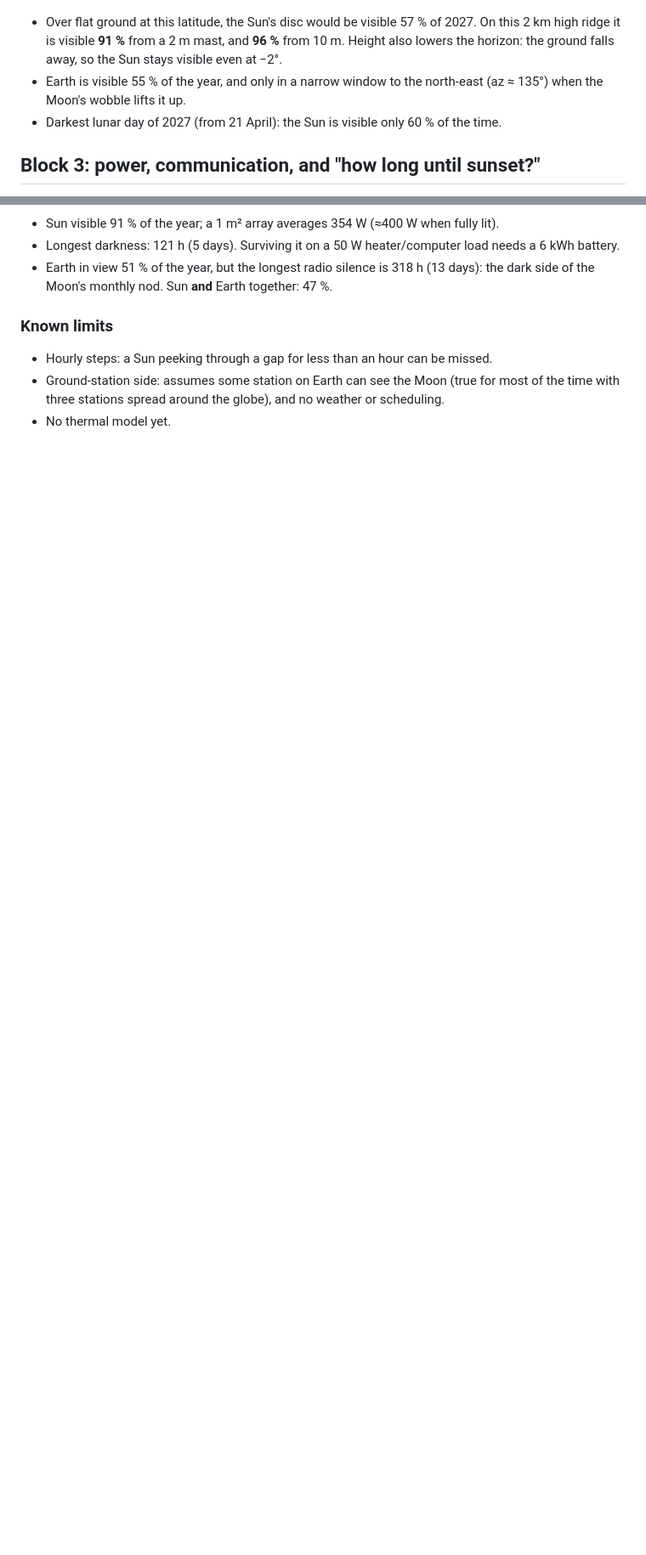
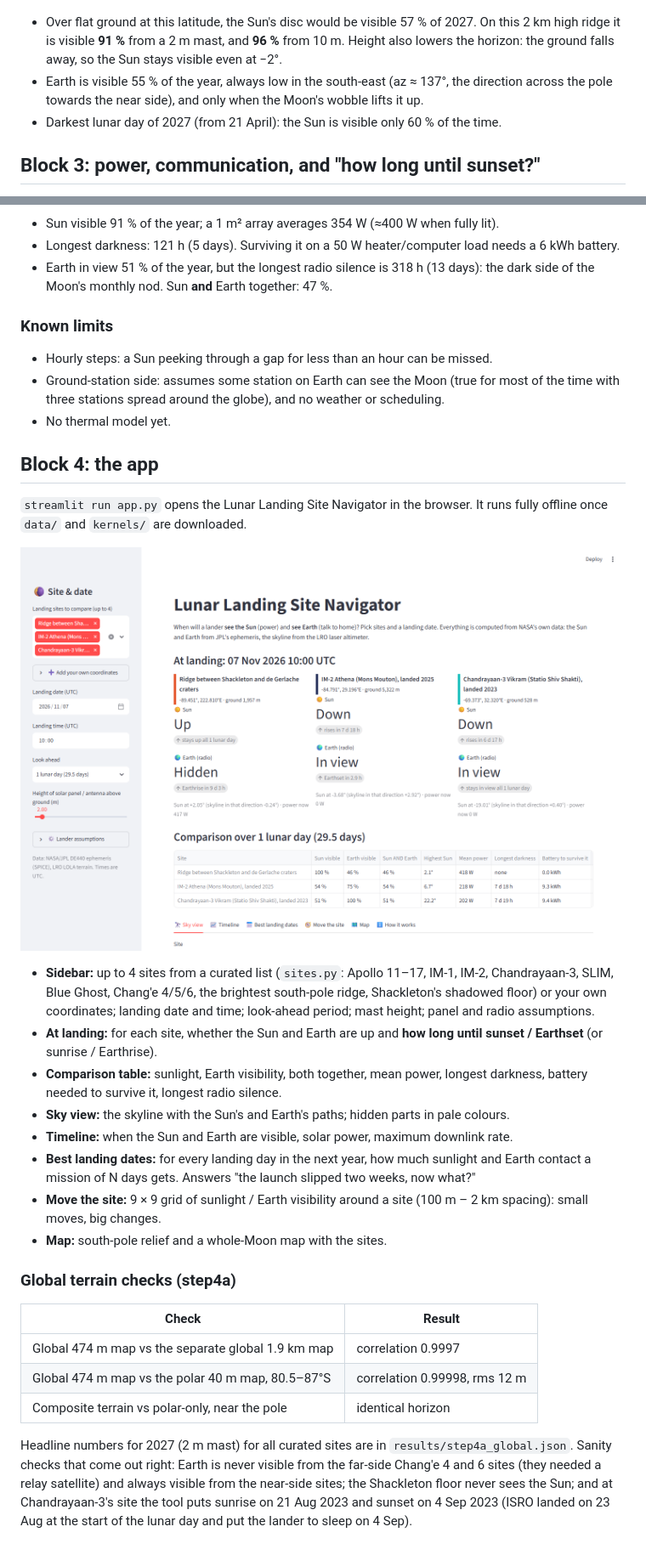
Before and after one commit to anna-vaz/lunar-landing-site-navigator, a Markdown page: README.md, 2 parts joined by grey strips. Shown at 85% size. Drawn GitHub-style; pictures changed too: figures/app/01_top.png (added); blank space fills up the shorter version.

Commit message:
Block 4: Streamlit app (curated sites, sky view, timeline, best landing dates, move-the-site grid, maps); global LOLA terrain; app smoke test

```diff
--- a/README.md
+++ b/README.md
@@ -97,8 +102,8 @@ comparison above ignores the closest 60 m; the app uses a 2 m mast (a lander's s
 - Over flat ground at this latitude, the Sun's disc would be visible 57 % of 2027. On this
   2 km high ridge it is visible **91 %** from a 2 m mast, and **96 %** from 10 m. Height
   also lowers the horizon: the ground falls away, so the Sun stays visible even at −2°.
-- Earth is visible 55 % of the year, and only in a narrow window to the north-east (az ≈ 135°)
-  when the Moon's wobble lifts it up.
+- Earth is visible 55 % of the year, always low in the south-east (az ≈ 137°, the direction
+  across the pole towards the near side), and only when the Moon's wobble lifts it up.
 - Darkest lunar day of 2027 (from 21 April): the Sun is visible only 60 % of the time.
 
 ## Block 3: power, communication, and "how long until sunset?"
@@ -138,3 +143,39 @@ to the minute.
 - Ground-station side: assumes some station on Earth can see the Moon (true for most of the
   time with three stations spread around the globe), and no weather or scheduling.
 - No thermal model yet.
+
+## Block 4: the app
+`streamlit run app.py` opens the Lunar Landing Site Navigator in the browser. It runs fully
+offline once `data/` and `kernels/` are downloaded.
+
+![top](figures/app/01_top.png)
+
+- **Sidebar:** up to 4 sites from a curated list (`sites.py`: Apollo 11–17, IM-1, IM-2,
+  Chandrayaan-3, SLIM, Blue Ghost, Chang'e 4/5/6, the brightest south-pole ridge, Shackleton's
+  shadowed floor) or your own coordinates; landing date and time; look-ahead period; mast height;
+  panel and radio assumptions.
+- **At landing:** for each site, whether the Sun and Earth are up and **how long until sunset /
+  Earthset** (or sunrise / Earthrise).
+- **Comparison table:** sunlight, Earth visibility, both together, mean power, longest darkness,
+  battery needed to survive it, longest radio silence.
+- **Sky view:** the skyline with the Sun's and Earth's paths; hidden parts in pale colours.
+- **Timeline:** when the Sun and Earth are visible, solar power, maximum downlink rate.
+- **Best landing dates:** for every landing day in the next year, how much sunlight and Earth
+  contact a mission of N days gets. Answers "the launch slipped two weeks, now what?"
+- **Move the site:** 9 × 9 grid of sunlight / Earth visibility around a site (100 m – 2 km
+  spacing): small moves, big changes.
+- **Map:** south-pole relief and a whole-Moon map with the sites.
+
+### Global terrain checks (step4a)
+| Check | Result |
+|---|---|
+| Global 474 m map vs the separate global 1.9 km map | correlation 0.9997 |
+| Global 474 m map vs the polar 40 m map, 80.5–87°S | correlation 0.99998, rms 12 m |
+| Composite terrain vs polar-only, near the pole | identical horizon |
+
+Headline numbers for 2027 (2 m mast) for all curated sites are in `results/step4a_global.json`.
+Sanity checks that come out right: Earth is never visible from the far-side Chang'e 4 and 6
+sites (they needed a relay satellite) and always visible from the near-side sites; the Shackleton
+floor never sees the Sun; and at Chandrayaan-3's site the tool puts sunrise on 21 Aug 2023 and
+sunset on 4 Sep 2023 (ISRO landed on 23 Aug at the start of the lunar day and put the lander to
+sleep on 4 Sep).
```
Also changed, not shown: other parts of README.md (+6 -1 lines), figures/app/02_tab.png (added), figures/app/03_tab.png (added), figures/app/04_tab.png (added), figures/app/05_tab.png (added), figures/app/06_globalmap.png (added), 9 other files.
